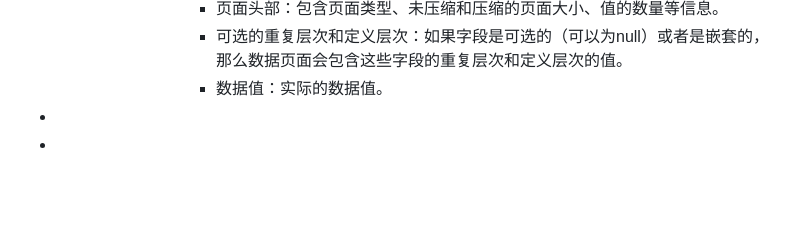
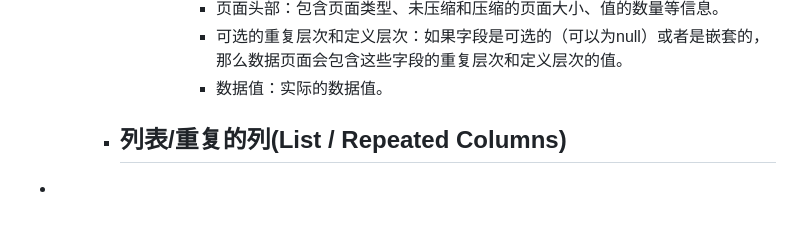
Before and after one commit to nange/nange, a Markdown page: journals/2023_07_29.md, the part around the change. Rendered like a GitHub page; blank space fills up the shorter version.

Commit message:
Auto saved by Logseq

```diff
--- a/journals/2023_07_29.md
+++ b/journals/2023_07_29.md
@@ -147,5 +147,6 @@
 					- 页面头部：包含页面类型、未压缩和压缩的页面大小、值的数量等信息。
 					- 可选的重复层次和定义层次：如果字段是可选的（可以为null）或者是嵌套的，那么数据页面会包含这些字段的重复层次和定义层次的值。
 					- 数据值：实际的数据值。
+		- **列表/重复的列(List / Repeated Columns)**
+			-
 -
--
```
